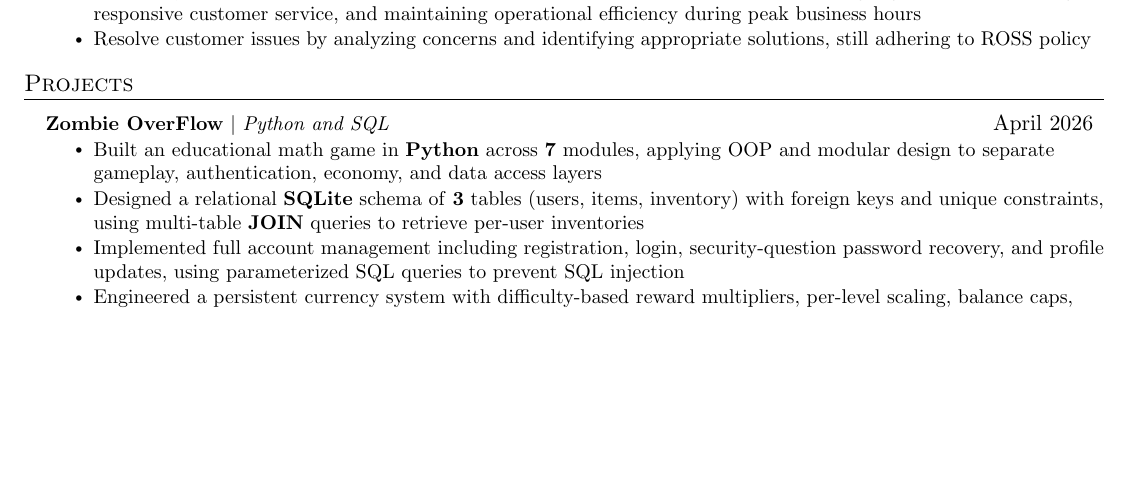
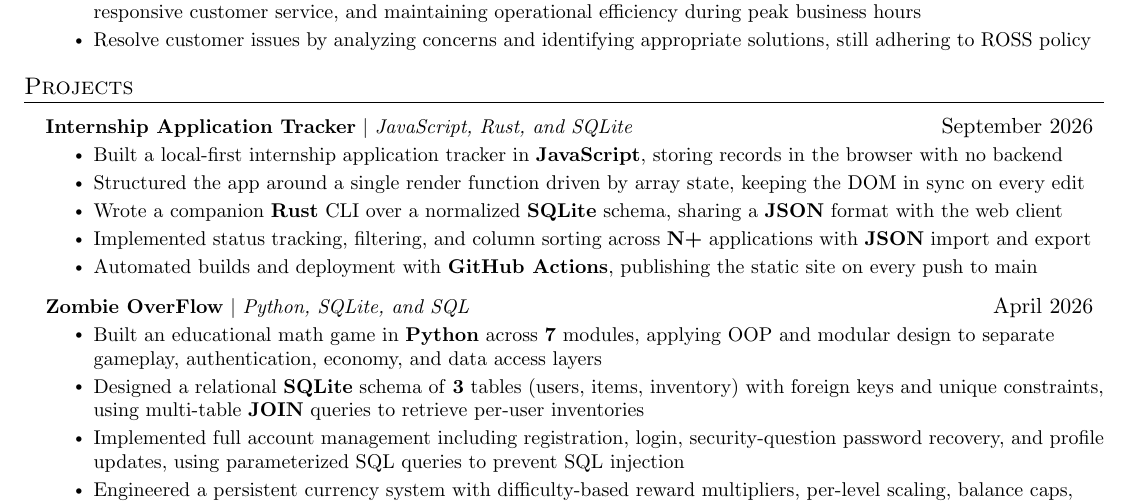
Before and after one commit to Aidan4715/Resume, a LaTeX CV (resume.tex): part of the page before the commit and part of page 1 of 2 after it, cut so that both start at the same text, the shorter picture padded with empty space. Compiled offline with pdfLaTeX.

Commit message:
added my internship tracker onto my resume

```diff
--- a/resume.tex
+++ b/resume.tex
@@ -164,7 +164,17 @@
     \resumeSubHeadingListStart
 
         \resumeProjectHeading
-            {\textbf{Zombie OverFlow} $|$ \emph{Python and SQL}}{April 2026}
+            {\textbf{Internship Application Tracker} $|$ \emph{JavaScript, Rust, and SQLite}}{September 2026}
+            \resumeItemListStart
+                \resumeItem{Built a local-first internship application tracker in \textbf{JavaScript}, storing records in the browser with no backend}
+                \resumeItem{Structured the app around a single render function driven by array state, keeping the DOM in sync on every edit}
+                \resumeItem{Wrote a companion \textbf{Rust} CLI over a normalized \textbf{SQLite} schema, sharing a \textbf{JSON} format with the web client}
+                \resumeItem{Implemented status tracking, filtering, and column sorting across \textbf{N+} applications with \textbf{JSON} import and export}
+                \resumeItem{Automated builds and deployment with \textbf{GitHub Actions}, publishing the static site on every push to main}
+            \resumeItemListEnd
+
+        \resumeProjectHeading
+            {\textbf{Zombie OverFlow} $|$ \emph{Python, SQLite, and SQL}}{April 2026}
             \resumeItemListStart
                 \resumeItem{Built an educational math game in \textbf{Python} across \textbf{7} modules, applying OOP and modular design to separate gameplay, authentication, economy, and data access layers}
                 \resumeItem{Designed a relational \textbf{SQLite} schema of \textbf{3} tables (users, items, inventory) with foreign keys and unique constraints, using multi-table \textbf{JOIN} queries to retrieve per-user inventories}
```
